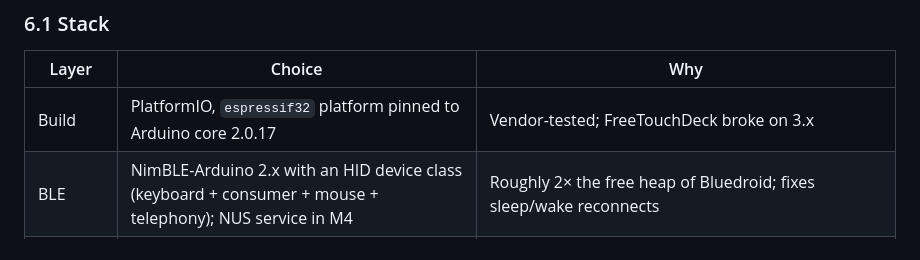
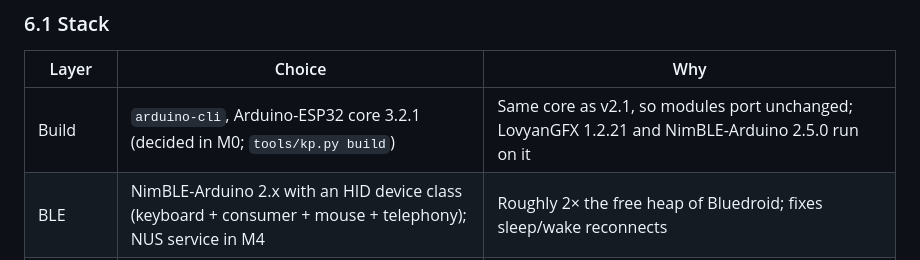
Before and after one commit to adi04jan/ESP32-Touch-Keypad, a Markdown page: docs/PLAN.md, the part around the change. Drawn GitHub-style.

Commit message:
docs: PLAN build row records arduino-cli + core 3.2.1

```diff
--- a/docs/PLAN.md
+++ b/docs/PLAN.md
@@ -248,7 +248,7 @@ Macropad v2.1 runs on an ESP32-S2 with 12 mechanical keys over USB HID, and ship
 ### 6.1 Stack
 | Layer | Choice | Why |
 |---|---|---|
-| Build | PlatformIO, `espressif32` platform pinned to Arduino core 2.0.17 | Vendor-tested; FreeTouchDeck broke on 3.x |
+| Build | `arduino-cli`, Arduino-ESP32 core 3.2.1 (decided in M0; `tools/kp.py build`) | Same core as v2.1, so modules port unchanged; LovyanGFX 1.2.21 and NimBLE-Arduino 2.5.0 run on it |
 | BLE | NimBLE-Arduino 2.x with an HID device class (keyboard + consumer + mouse + telephony); NUS service in M4 | Roughly 2× the free heap of Bluedroid; fixes sleep/wake reconnects |
 | Graphics | LovyanGFX: `Panel_ST7796` with the vendor init table, `Touch_XPT2046` on the shared bus, DMA | The UI is a grid of pre-rendered tiles plus a few widgets, so direct drawing is enough. LVGL 8.3 is deferred until the UI needs real forms |
 | Storage | LittleFS (2 MB), NVS | As in v2.1; power-safe; content-addressed tile files |
```
